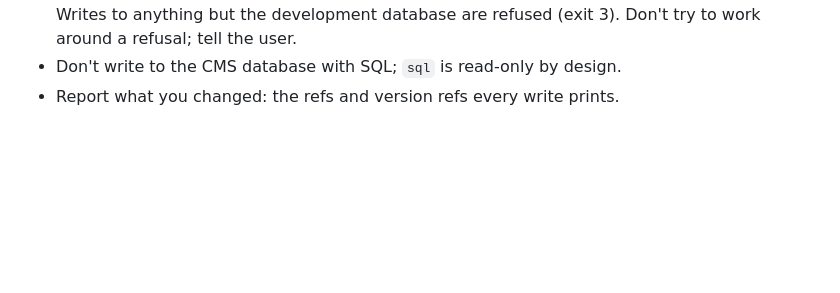
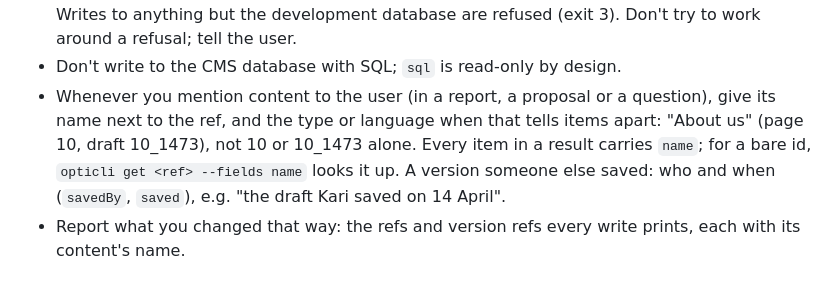
Before and after one commit to Epinova/opticli, a Markdown page: skill/SKILL.md, the part around the change. GitHub-like rendering; blank space fills up the shorter version.

Commit message:
Skill: name content next to its ref when talking to the user
Co-Authored-By: Claude Opus 5.5 <noreply@anthropic.com>

```diff
--- a/skill/SKILL.md
+++ b/skill/SKILL.md
@@ -182,4 +182,8 @@ order usually needs its `ChildSortOrder` (e.g. `PublishedDescending`), not a cod
   the development one, and whether to touch any other, is the user's decision. Writes to anything but the development
   database are refused (exit 3). Don't try to work around a refusal; tell the user.
 - Don't write to the CMS database with SQL; `sql` is read-only by design.
-- Report what you changed: the refs and version refs every write prints.
+- Whenever you mention content to the user (in a report, a proposal or a question), give its name next to the ref,
+  and the type or language when that tells items apart: "About us" (page 10, draft 10_1473), not 10 or 10_1473
+  alone. Every item in a result carries `name`; for a bare id, `opticli get <ref> --fields name` looks it up. A
+  version someone else saved: who and when (`savedBy`, `saved`), e.g. "the draft Kari saved on 14 April".
+- Report what you changed that way: the refs and version refs every write prints, each with its content's name.
```
